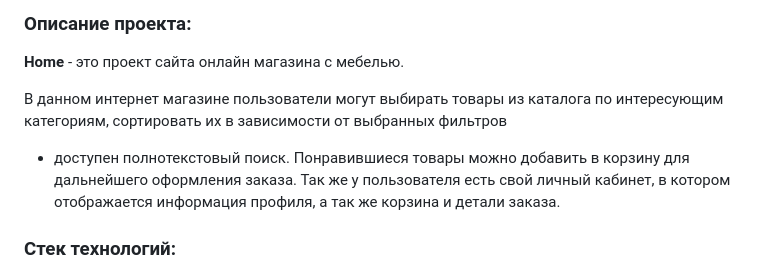
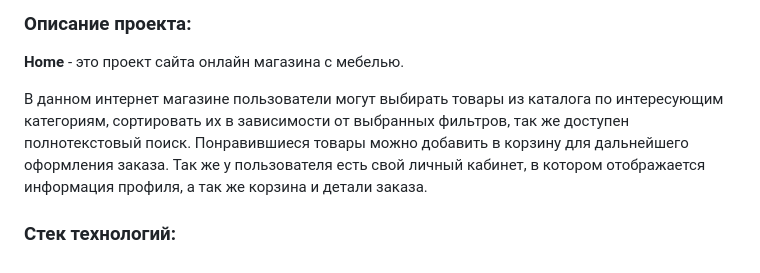
Before and after one commit to JuliSem/app_store, a Markdown page: README.md, the part around the change. Drawn GitHub-style.

```diff
--- a/README.md
+++ b/README.md
@@ -4,8 +4,8 @@
 **Home** - это проект сайта онлайн магазина с мебелью.
 
 В данном интернет магазине пользователи могут выбирать товары из каталога
-по интересующим категориям, сортировать их в зависимости от выбранных фильтров
-+ доступен полнотекстовый поиск. Понравившиеся товары можно добавить в корзину
+по интересующим категориям, сортировать их в зависимости от выбранных фильтров,
+так же доступен полнотекстовый поиск. Понравившиеся товары можно добавить в корзину
 для дальнейшего оформления заказа. Так же у пользователя есть свой личный
 кабинет, в котором отображается информация профиля, а так же корзина и детали заказа.
 
```
